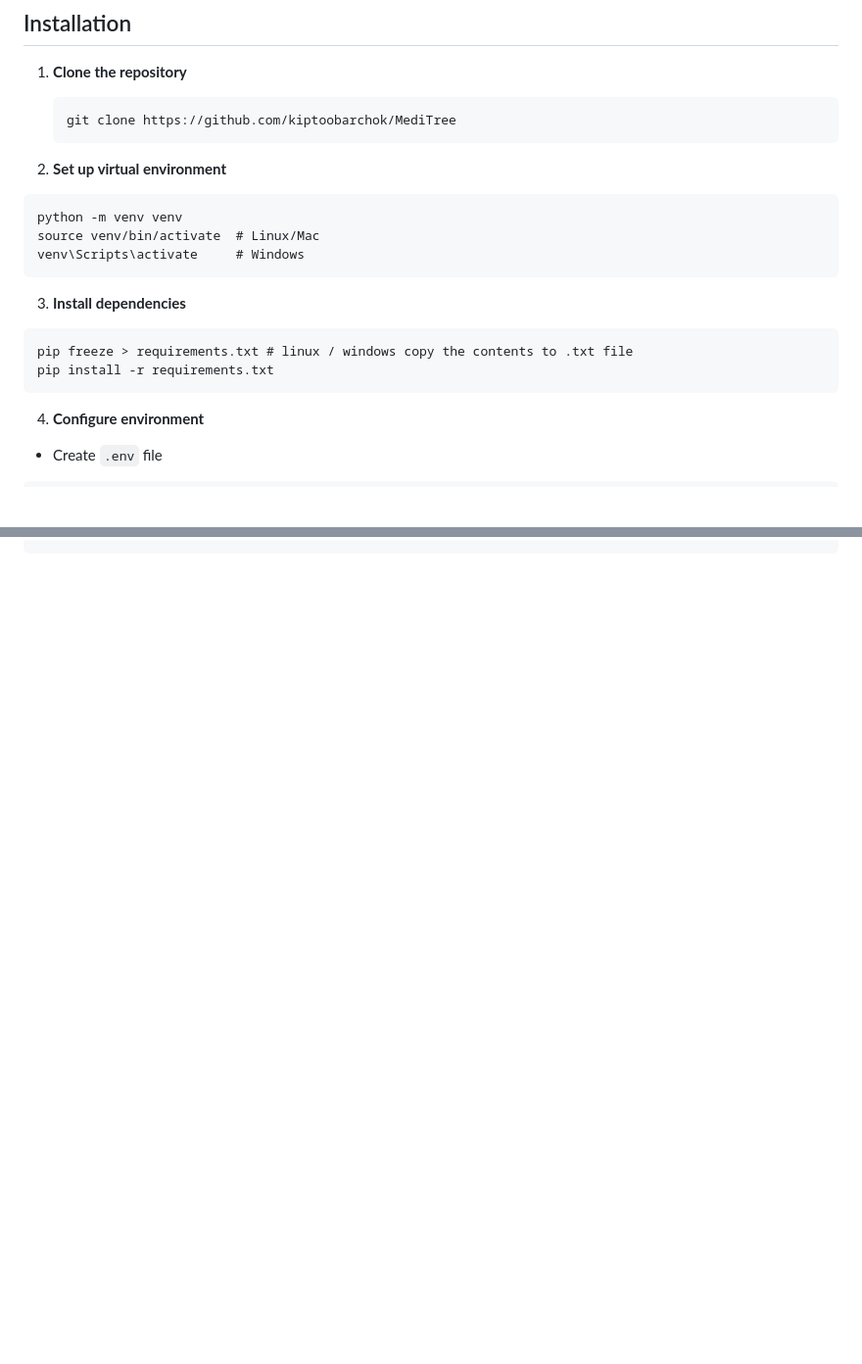
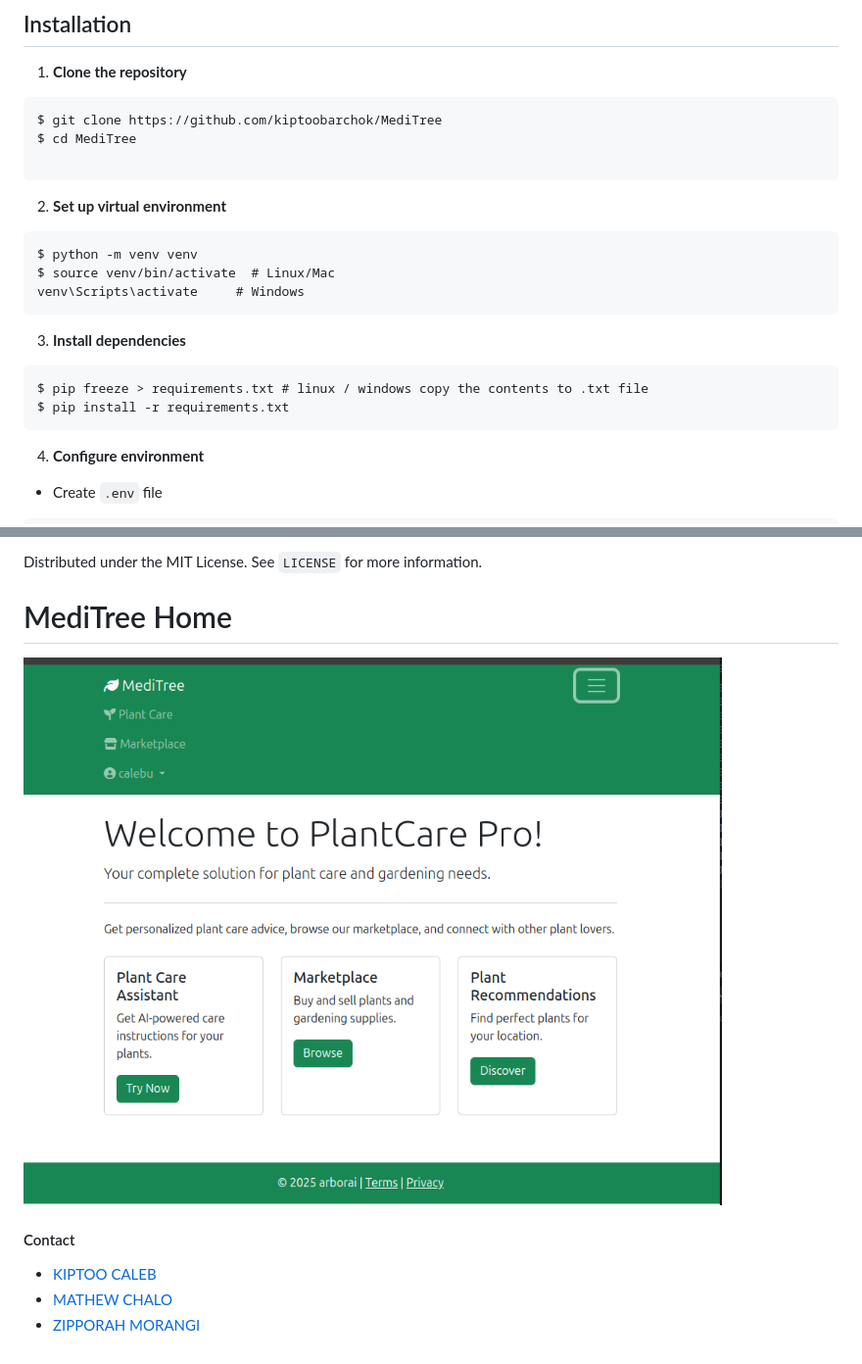
Before and after one commit to kiptoobarchok/MediTree, a Markdown page: README.md, 2 parts joined by grey strips. Shown: that part at 98% size. GitHub-like rendering; pictures changed too: image.png (added); blank space fills up the shorter version.

````diff
--- a/README.md
+++ b/README.md
@@ -130,21 +130,23 @@ Build partnerships to enhance user experience.
 ## Installation
 
 1. **Clone the repository**
-   ```
-   git clone https://github.com/kiptoobarchok/MediTree
-   ```
+```
+$ git clone https://github.com/kiptoobarchok/MediTree
+$ cd MediTree
+
+```
 
 2. **Set up virtual environment**
 ```
-python -m venv venv
-source venv/bin/activate  # Linux/Mac
+$ python -m venv venv
+$ source venv/bin/activate  # Linux/Mac
 venv\Scripts\activate     # Windows
 ```
 
 3. **Install dependencies**
 ```
-pip freeze > requirements.txt # linux / windows copy the contents to .txt file
-pip install -r requirements.txt
+$ pip freeze > requirements.txt # linux / windows copy the contents to .txt file
+$ pip install -r requirements.txt
 ```
 
 4. **Configure environment**
@@ -165,0 +213,11 @@ python3
+Distributed under the MIT License. See `LICENSE` for more information.
+
+# MediTree Home
+
+![alt text](image.png)
+
+#### Contact
+
+- [KIPTOO CALEB](https://wa.me/+254702171495)
+- [MATHEW CHALO](https://wa.me/+254746269567)
+- [ZIPPORAH MORANGI](https://wa.me/+254701319766)
````
Also changed, not shown: other parts of README.md (+46 -1 lines).
